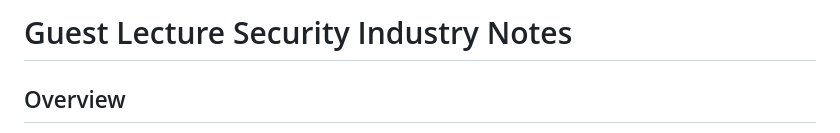
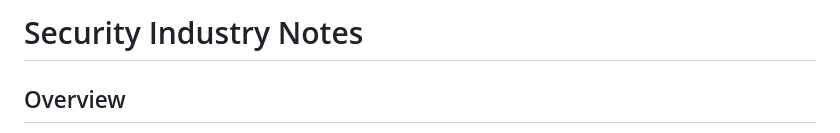
Before and after one commit to JiefuBo/Cyber-Security-Learning-Note, a Markdown page: 34 - Security Industry Notes.md, the part around the change. Rendered like a GitHub page.

Commit message:
Update content

```diff
--- a/34 - Security Notes.md
+++ b/34 - Security Industry Notes.md
@@ -1,4 +1,4 @@
-# Guest Lecture Security Industry Notes
+# Security Industry Notes
 
 ## Overview
 
```
